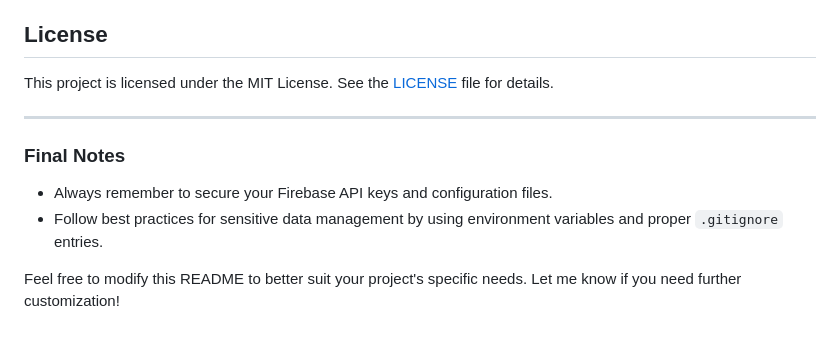
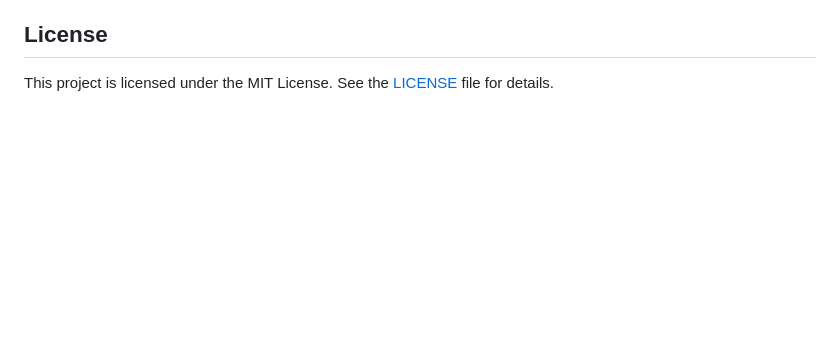
Before and after one commit to self1am/biomark, a Markdown page: README.md, the part around the change. Drawn GitHub-style; blank space fills up the shorter version.

```diff
--- a/README.md
+++ b/README.md
@@ -159,12 +159,3 @@ Contributions are welcome! Please follow the [Contributor Guidelines](CONTRIBUTI
 ## License
 
 This project is licensed under the MIT License. See the [LICENSE](LICENSE) file for details.
-
----
-
-### Final Notes
-
-- Always remember to secure your Firebase API keys and configuration files.
-- Follow best practices for sensitive data management by using environment variables and proper `.gitignore` entries.
-
-Feel free to modify this README to better suit your project's specific needs. Let me know if you need further customization!
```
